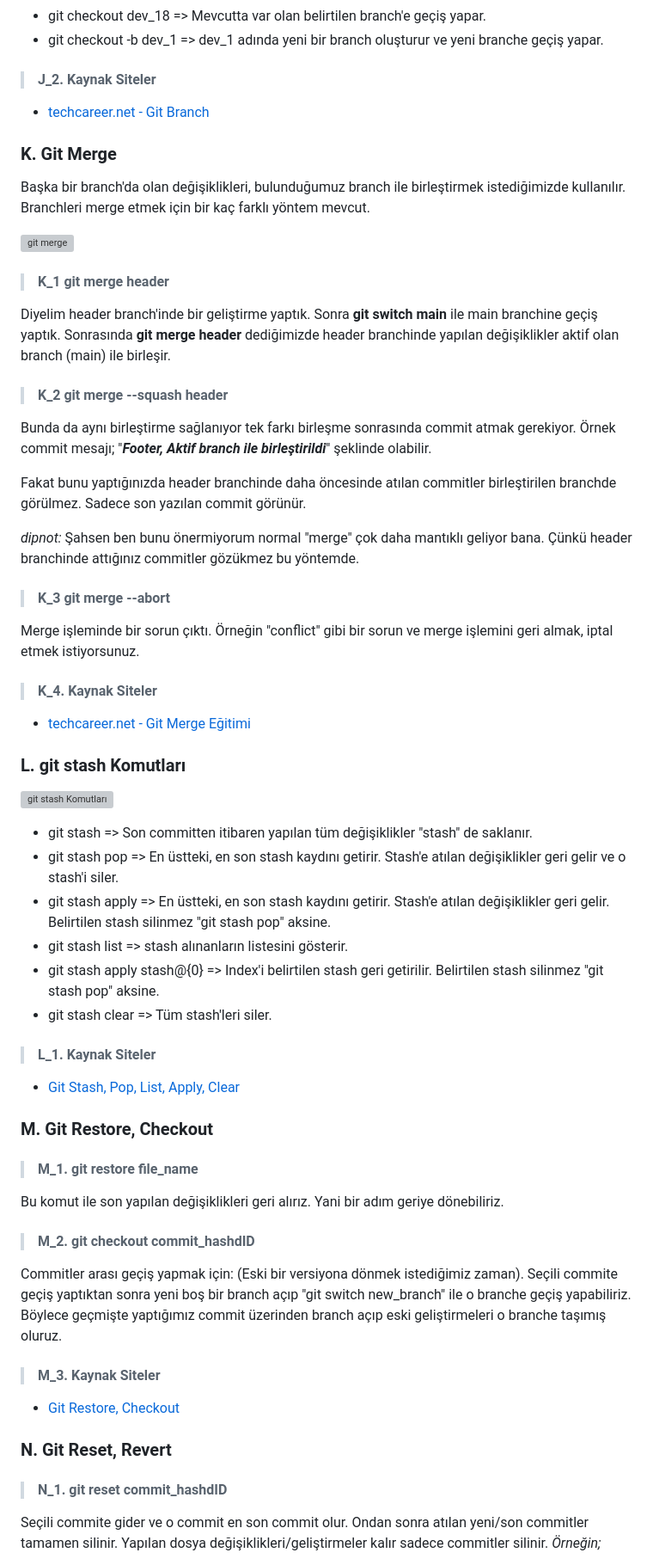
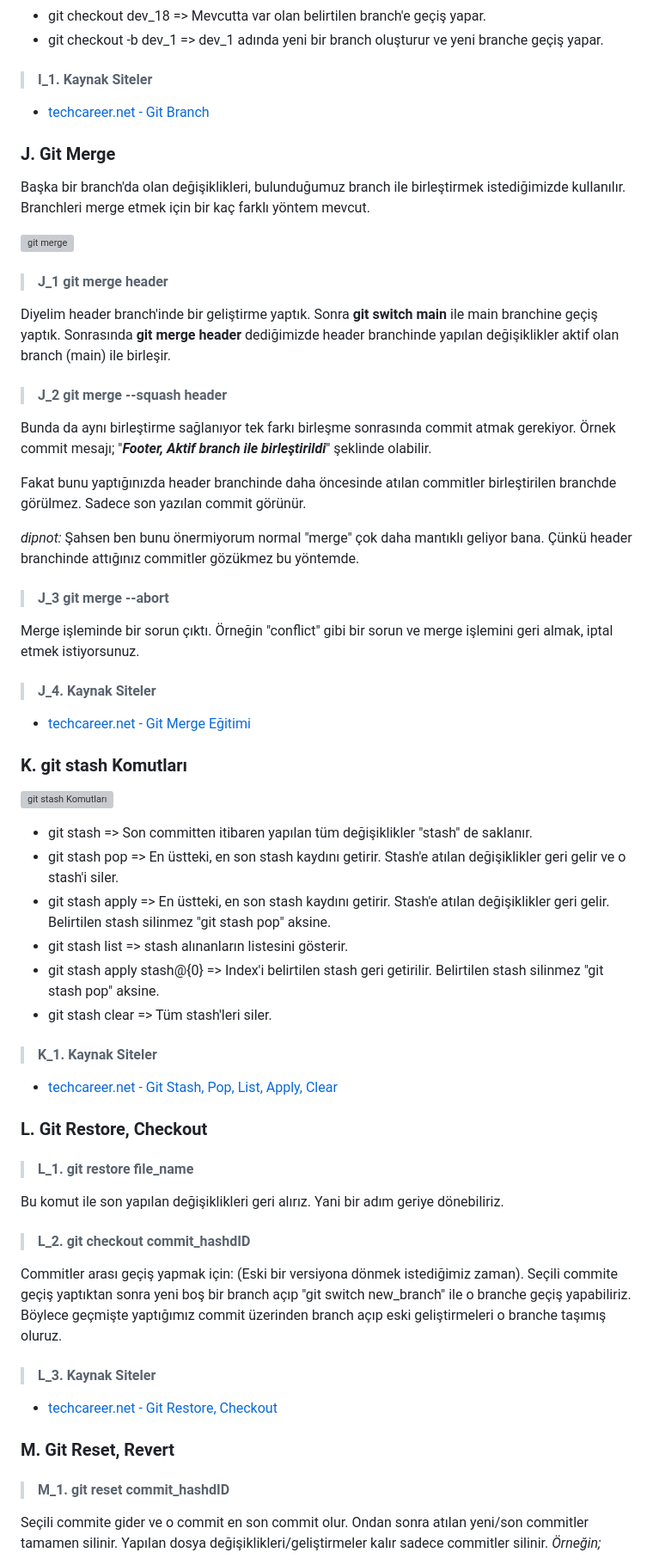
Before and after one commit to MyscherzoTR/Patika.dev-frontEnd-egitimi, a Markdown page: git-ve-github-egitimi/git_ders_notu.md, the part around the change printed below. Shown: that part at 86% size. GitHub-like rendering; grey boxes are pictures that could not be loaded.

Commit message:
backEnd-egitimi/git-ve-github-egitimi/git_ders_notu.md

```diff
--- a/git-ve-github-egitimi/git_ders_notu.md
+++ b/git-ve-github-egitimi/git_ders_notu.md
@@ -293,21 +328,21 @@ Local veya remote repository üzerinde yeni bir branch (dal) eklemek, silmek, da
 - git checkout dev_18 => Mevcutta var olan belirtilen branch'e geçiş yapar.
 - git checkout -b dev_1 => dev_1 adında yeni bir branch oluşturur ve yeni branche geçiş yapar.
 
-> #### J_2. Kaynak Siteler
+> #### I_1. Kaynak Siteler
 
 - [techcareer.net - Git Branch](https://www.techcareer.net/courses/git-github-egitimi/f62e862d-b535-4a88-a3c4-3227b6abcead)
 
-### K. Git Merge
+### J. Git Merge
 
 Başka bir branch'da olan değişiklikleri, bulunduğumuz branch ile birleştirmek istediğimizde kullanılır. Branchleri merge etmek için bir kaç farklı yöntem mevcut.
 
 ![git merge](https://media.geeksforgeeks.org/wp-content/uploads/20230516192737/git-three-way-merging.png)
 
-> #### K_1 git merge header
+> #### J_1 git merge header
 
 Diyelim header branch'inde bir geliştirme yaptık. Sonra **git switch main** ile main branchine geçiş yaptık. Sonrasında **git merge header** dediğimizde header branchinde yapılan değişiklikler aktif olan branch (main) ile birleşir.
 
-> #### K_2 git merge --squash header
+> #### J_2 git merge --squash header
 
 Bunda da aynı birleştirme sağlanıyor tek farkı birleşme sonrasında commit atmak gerekiyor. Örnek commit mesajı; "***Footer, Aktif branch ile birleştirildi***" şeklinde olabilir.
 
@@ -315,15 +350,15 @@ Fakat bunu yaptığınızda header branchinde daha öncesinde atılan commitler
 
 *dipnot:* Şahsen ben bunu önermiyorum normal "merge" çok daha mantıklı geliyor bana. Çünkü header branchinde attığınız commitler gözükmez bu yöntemde.
 
-> #### K_3 git merge --abort
+> #### J_3 git merge --abort
 
 Merge işleminde bir sorun çıktı. Örneğin "conflict" gibi bir sorun ve merge işlemini geri almak, iptal etmek istiyorsunuz.
 
-> #### K_4. Kaynak Siteler
+> #### J_4. Kaynak Siteler
 
 - [techcareer.net - Git Merge Eğitimi](https://www.techcareer.net/courses/git-github-egitimi/c2fb823c-b809-400f-8096-1833fd91ac44)
 
-### L. git stash Komutları
+### K. git stash Komutları
 
 ![git stash Komutları](https://media.geeksforgeeks.org/wp-content/uploads/20230504190403/Screenshot-(51).png)
 
@@ -334,27 +369,27 @@ Merge işleminde bir sorun çıktı. Örneğin "conflict" gibi bir sorun ve merg
 - git stash apply stash@{0} => Index'i belirtilen stash geri getirilir. Belirtilen stash silinmez "git stash pop" aksine.
 - git stash clear => Tüm stash'leri siler.
 
-> #### L_1. Kaynak Siteler
+> #### K_1. Kaynak Siteler
 
-- [Git Stash, Pop, List, Apply, Clear](https://www.techcareer.net/courses/git-github-egitimi/a9e523f2-3efd-4c2b-8135-ad332dc0245e)
+- [techcareer.net - Git Stash, Pop, List, Apply, Clear](https://www.techcareer.net/courses/git-github-egitimi/a9e523f2-3efd-4c2b-8135-ad332dc0245e)
 
-### M. Git Restore, Checkout
+### L. Git Restore, Checkout
 
-> #### M_1. git restore file_name
+> #### L_1. git restore file_name
 
 Bu komut ile son yapılan değişiklikleri geri alırız. Yani bir adım geriye dönebiliriz.
 
-> #### M_2. git checkout commit_hashdID
+> #### L_2. git checkout commit_hashdID
 
 Commitler arası geçiş yapmak için: (Eski bir versiyona dönmek istediğimiz zaman). Seçili commite geçiş yaptıktan sonra yeni boş bir branch açıp "git switch new_branch" ile o branche geçiş yapabiliriz. Böylece geçmişte yaptığımız commit üzerinden branch açıp eski geliştirmeleri o branche taşımış oluruz.
 
-> #### M_3. Kaynak Siteler
+> #### L_3. Kaynak Siteler
 
-- [Git Restore, Checkout](https://www.techcareer.net/courses/git-github-egitimi/6d22ed0f-4326-4058-9b50-031beeb2c6ed)
+- [techcareer.net - Git Restore, Checkout](https://www.techcareer.net/courses/git-github-egitimi/6d22ed0f-4326-4058-9b50-031beeb2c6ed)
 
-### N. Git Reset, Revert
+### M. Git Reset, Revert
 
-> #### N_1. git reset commit_hashdID
+> #### M_1. git reset commit_hashdID
 
 Seçili commite gider ve o commit en son commit olur. Ondan sonra atılan yeni/son commitler tamamen silinir. Yapılan dosya değişiklikleri/geliştirmeler kalır sadece commitler silinir. *Örneğin;*
 
```
Also changed, not shown: other parts of git-ve-github-egitimi/git_ders_notu.md (+132 -70 lines).
